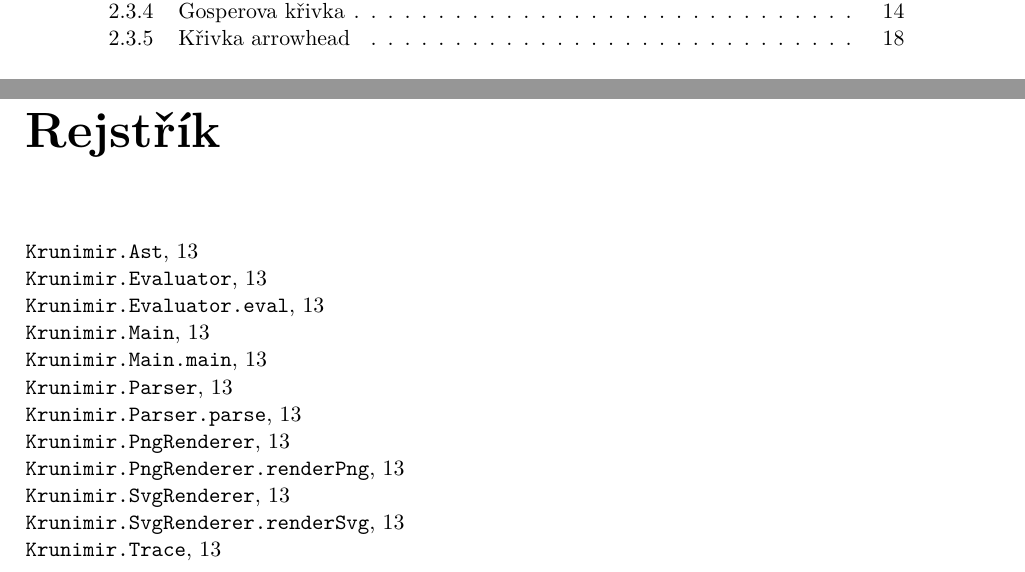
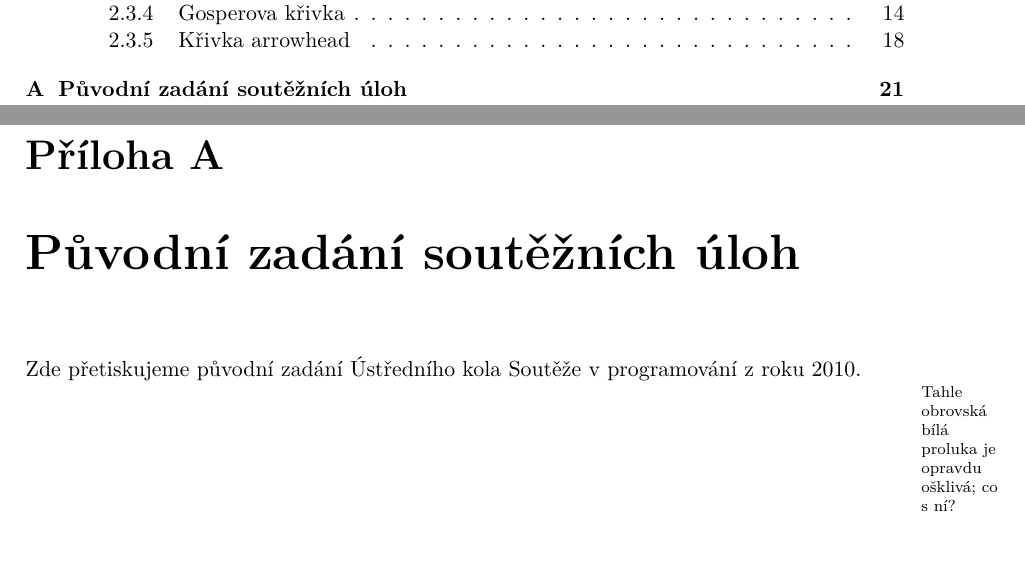
Before and after one commit to honzasp/funsp, a LaTeX document (paper.tex, which reads tex/appendix.tex): two parts of pages 7 and 23 of 24 before the commit and two parts of pages 7 and 23 of 27 after it, joined at a grey line, cut so that both start at the same text, the shorter picture padded with empty space. Compiled offline with pdfLaTeX.

Commit message:
Add appendix with the original task

```diff
--- a/paper.tex
+++ b/paper.tex
@@ -1,6 +1,5 @@
 \documentclass[a4paper,twoside,11pt]{report}
 \usepackage{geometry}
-\usepackage{fullpage}
 \usepackage[czech]{babel}
 \usepackage[utf8]{inputenc}
 \usepackage[T1]{fontenc}
@@ -19,6 +18,7 @@
 \usepackage[fixlanguage]{babelbib}
 \usepackage{tabularx}
 \usepackage{changepage}
+\usepackage{pdfpages}
 \usepackage{tikz}
 \usetikzlibrary{positioning}
 \usetikzlibrary{calc}
--- /dev/null
+++ b/tex/appendix.tex
@@ -0,0 +1,10 @@
+\appendix
+
+\chapter{Původní zadání soutěžních úloh}
+
+Zde přetiskujeme původní zadání Ústředního kola Soutěže v programování z roku
+2010.
+
+\marginnote{Tahle obrovská bílá proluka je opravdu ošklivá; co s ní?}
+
+\includepdf[pages={1,2},pagecommand={}]{krunimir/mcr2010z.pdf}
```
Also changed, not shown: tex/krunimir.tex (line endings or trailing spaces), paper.tex (2 more changed lines).
